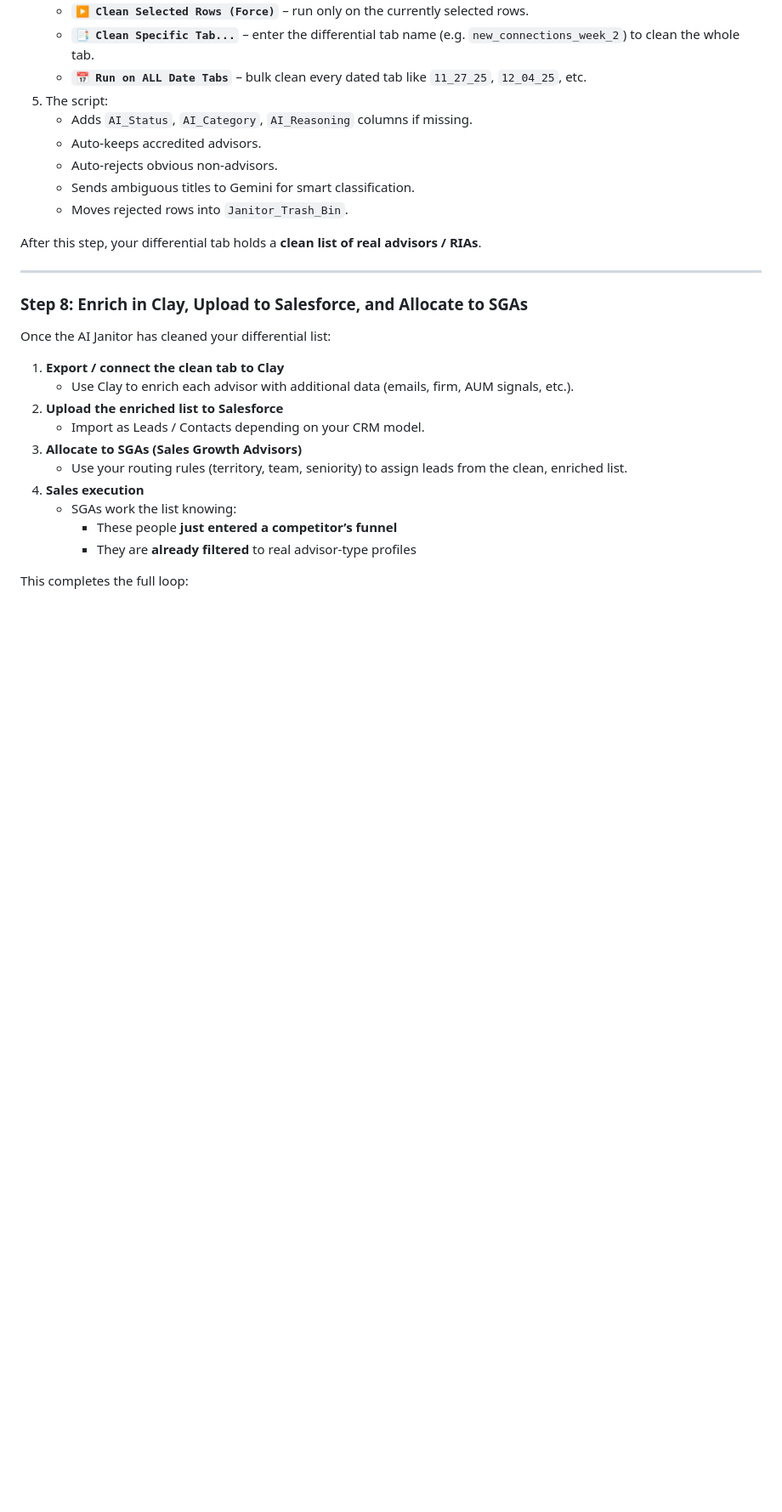
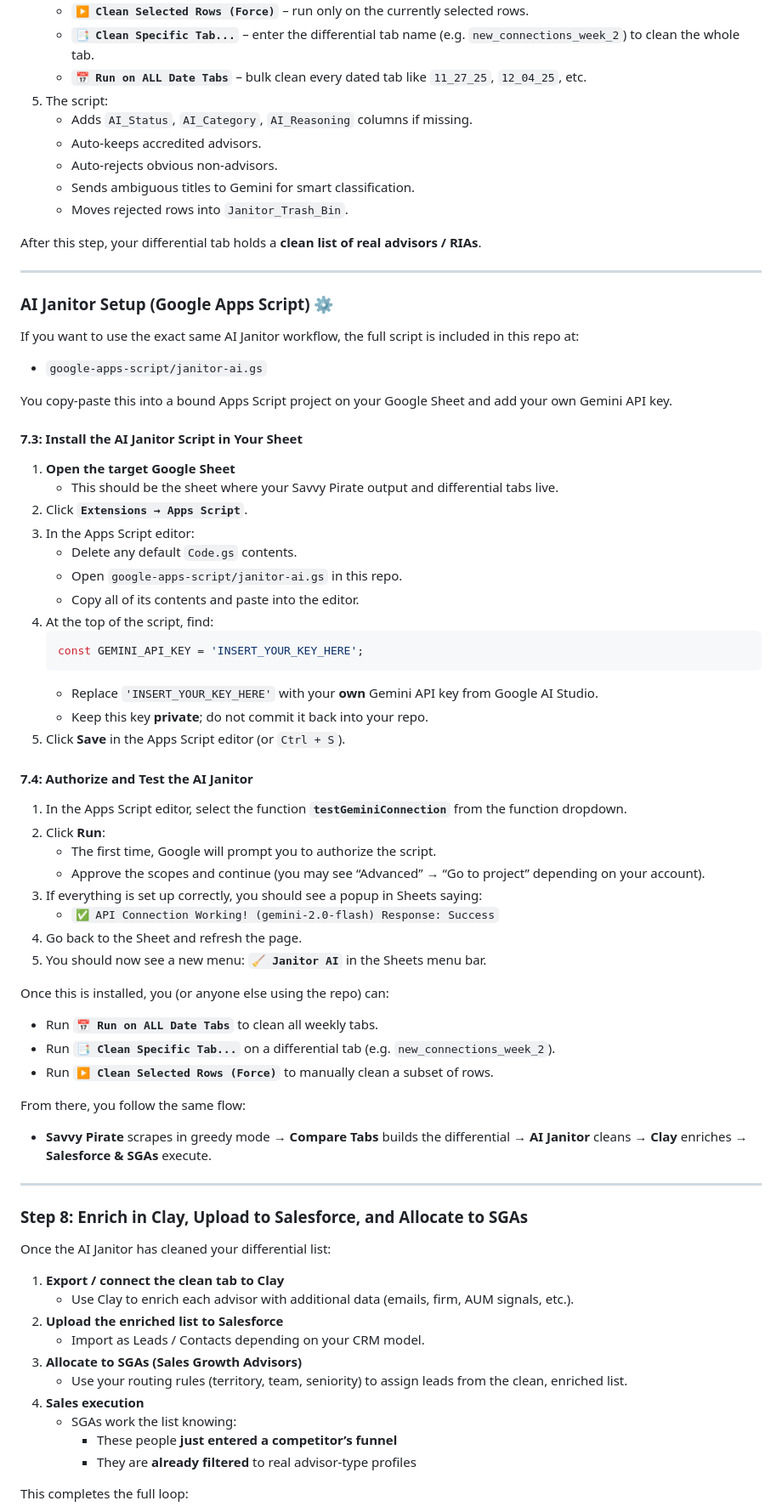
Before and after one commit to russellmoss/savvypirate, a Markdown page: README.md, the part around the change. Shown: that part at 85% size. Rendered like a GitHub page; blank space fills up the shorter version.

Commit message:
google app script

````diff
--- a/README.md
+++ b/README.md
@@ -490,6 +490,54 @@ After this step, your differential tab holds a **clean list of real advisors / R
 
 ---
 
+### AI Janitor Setup (Google Apps Script) ⚙️
+
+If you want to use the exact same AI Janitor workflow, the full script is included in this repo at:
+
+- `google-apps-script/janitor-ai.gs`
+
+You copy‑paste this into a bound Apps Script project on your Google Sheet and add your own Gemini API key.
+
+#### 7.3: Install the AI Janitor Script in Your Sheet
+
+1. **Open the target Google Sheet**
+   - This should be the sheet where your Savvy Pirate output and differential tabs live.
+2. Click **`Extensions → Apps Script`**.
+3. In the Apps Script editor:
+   - Delete any default `Code.gs` contents.
+   - Open `google-apps-script/janitor-ai.gs` in this repo.
+   - Copy all of its contents and paste into the editor.
+4. At the top of the script, find:
+   ```javascript
+   const GEMINI_API_KEY = 'INSERT_YOUR_KEY_HERE';
+   ```
+   - Replace `'INSERT_YOUR_KEY_HERE'` with your **own** Gemini API key from Google AI Studio.
+   - Keep this key **private**; do not commit it back into your repo.
+5. Click **Save** in the Apps Script editor (or `Ctrl + S`).
+
+#### 7.4: Authorize and Test the AI Janitor
+
+1. In the Apps Script editor, select the function **`testGeminiConnection`** from the function dropdown.
+2. Click **Run**:
+   - The first time, Google will prompt you to authorize the script.
+   - Approve the scopes and continue (you may see “Advanced” → “Go to project” depending on your account).
+3. If everything is set up correctly, you should see a popup in Sheets saying:
+   - `✅ API Connection Working! (gemini-2.0-flash) Response: Success`
+4. Go back to the Sheet and refresh the page.
+5. You should now see a new menu: **`🧹 Janitor AI`** in the Sheets menu bar.
+
+Once this is installed, you (or anyone else using the repo) can:
+
+- Run **`📅 Run on ALL Date Tabs`** to clean all weekly tabs.
+- Run **`📑 Clean Specific Tab...`** on a differential tab (e.g. `new_connections_week_2`).
+- Run **`▶️ Clean Selected Rows (Force)`** to manually clean a subset of rows.
+
+From there, you follow the same flow:
+
+- **Savvy Pirate** scrapes in greedy mode → **Compare Tabs** builds the differential → **AI Janitor** cleans → **Clay** enriches → **Salesforce & SGAs** execute.
+
+---
+
 ### Step 8: Enrich in Clay, Upload to Salesforce, and Allocate to SGAs
 
 Once the AI Janitor has cleaned your differential list:
````
Also changed, not shown: BATCH_QUEUE_SOLUTION.md (deleted, +0 -275 lines), WORKBOOK_MAPPING_SOLUTION.md (deleted, +0 -398 lines).
